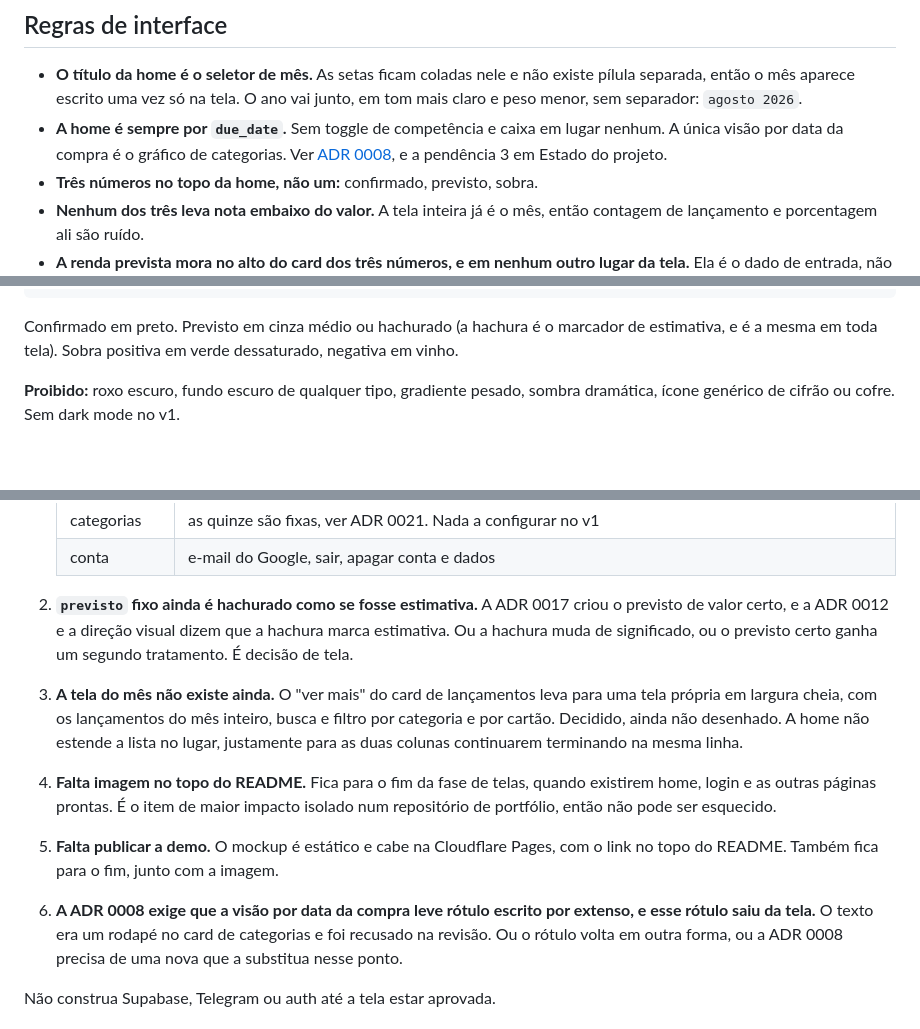
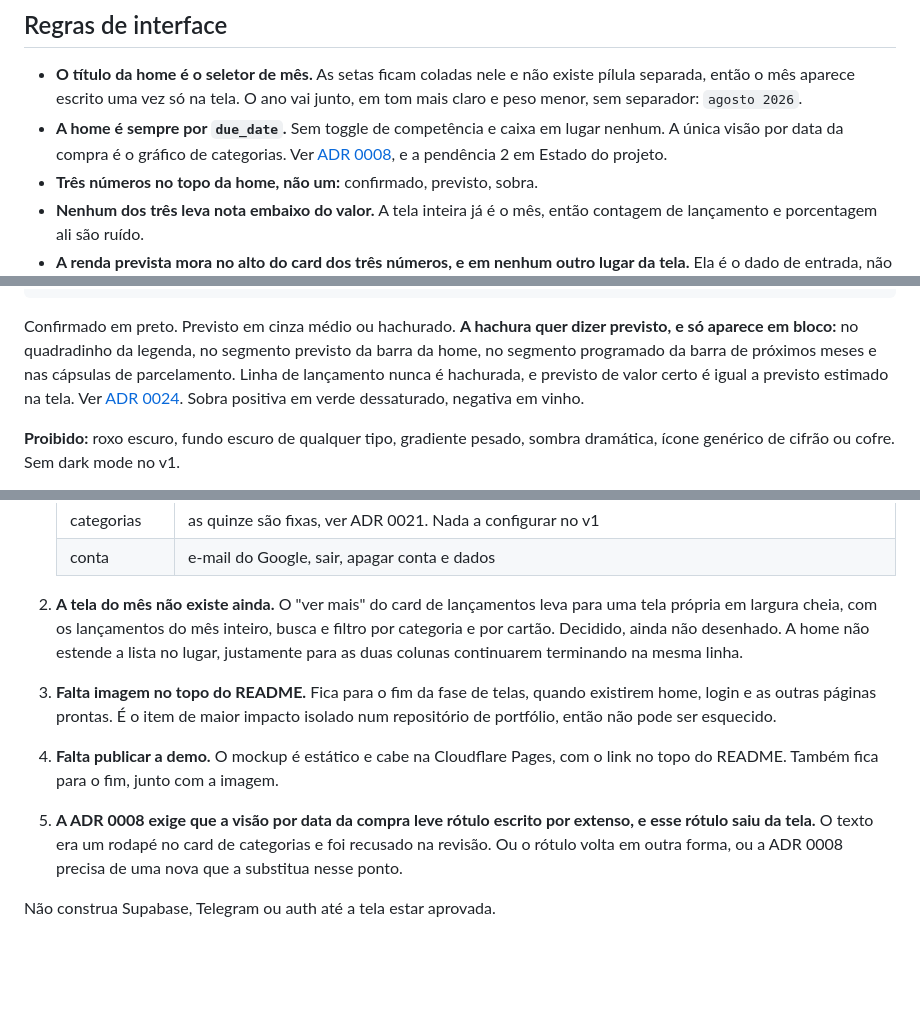
Before and after one commit to maristaubs/sobra, a Markdown page: docs/CONVENTIONS.md, 3 parts joined by grey strips. Drawn GitHub-style; blank space fills up the shorter version.

````diff
--- a/docs/CONVENTIONS.md
+++ b/docs/CONVENTIONS.md
@@ -82,7 +82,7 @@ quarto ou um terceiro sem uma ADR.
   junto, em tom mais claro e peso menor, sem separador: `agosto 2026`.
 - **A home é sempre por `due_date`.** Sem toggle de competência e caixa em lugar
   nenhum. A única visão por data da compra é o gráfico de categorias.
-  Ver [ADR 0008](DECISIONS.md), e a pendência 3 em Estado do projeto.
+  Ver [ADR 0008](DECISIONS.md), e a pendência 2 em Estado do projeto.
 - **Três números no topo da home, não um:** confirmado, previsto, sobra.
 - **Nenhum dos três leva nota embaixo do valor.** A tela inteira já é o mês, então
   contagem de lançamento e porcentagem ali são ruído.
@@ -178,8 +178,11 @@ categorias    #7E94A8 moradia        #8FA68E mercado      #C9A46A restaurantes
               #ADA49B outros, neutra de propósito, ver ADR 0023
 ```
 
-Confirmado em preto. Previsto em cinza médio ou hachurado (a hachura é o marcador
-de estimativa, e é a mesma em toda tela). Sobra positiva em verde dessaturado,
+Confirmado em preto. Previsto em cinza médio ou hachurado. **A hachura quer dizer
+previsto, e só aparece em bloco:** no quadradinho da legenda, no segmento previsto
+da barra da home, no segmento programado da barra de próximos meses e nas cápsulas
+de parcelamento. Linha de lançamento nunca é hachurada, e previsto de valor certo
+é igual a previsto estimado na tela. Ver [ADR 0024](DECISIONS.md). Sobra positiva em verde dessaturado,
 negativa em vinho.
 
 **Proibido:** roxo escuro, fundo escuro de qualquer tipo, gradiente pesado, sombra
@@ -337,21 +340,17 @@ Nada aqui trava mais a migration. O que faltava do modelo foi decidido nas ADR
    | categorias | as quinze são fixas, ver ADR 0021. Nada a configurar no v1 |
    | conta | e-mail do Google, sair, apagar conta e dados |
 
-2. **`previsto` fixo ainda é hachurado como se fosse estimativa.** A ADR 0017
-   criou o previsto de valor certo, e a ADR 0012 e a direção visual dizem que a
-   hachura marca estimativa. Ou a hachura muda de significado, ou o previsto
-   certo ganha um segundo tratamento. É decisão de tela.
-3. **A tela do mês não existe ainda.** O "ver mais" do card de lançamentos leva
+2. **A tela do mês não existe ainda.** O "ver mais" do card de lançamentos leva
    para uma tela própria em largura cheia, com os lançamentos do mês inteiro,
    busca e filtro por categoria e por cartão. Decidido, ainda não desenhado. A
    home não estende a lista no lugar, justamente para as duas colunas continuarem
    terminando na mesma linha.
-4. **Falta imagem no topo do README.** Fica para o fim da fase de telas, quando
+3. **Falta imagem no topo do README.** Fica para o fim da fase de telas, quando
    existirem home, login e as outras páginas prontas. É o item de maior impacto
    isolado num repositório de portfólio, então não pode ser esquecido.
-5. **Falta publicar a demo.** O mockup é estático e cabe na Cloudflare Pages, com
+4. **Falta publicar a demo.** O mockup é estático e cabe na Cloudflare Pages, com
    o link no topo do README. Também fica para o fim, junto com a imagem.
-6. **A ADR 0008 exige que a visão por data da compra leve rótulo escrito por
+5. **A ADR 0008 exige que a visão por data da compra leve rótulo escrito por
    extenso, e esse rótulo saiu da tela.** O texto era um rodapé no card de
    categorias e foi recusado na revisão. Ou o rótulo volta em outra forma, ou a
    ADR 0008 precisa de uma nova que a substitua nesse ponto.
````
Also changed, not shown: docs/DECISIONS.md (+50 -0 lines).
